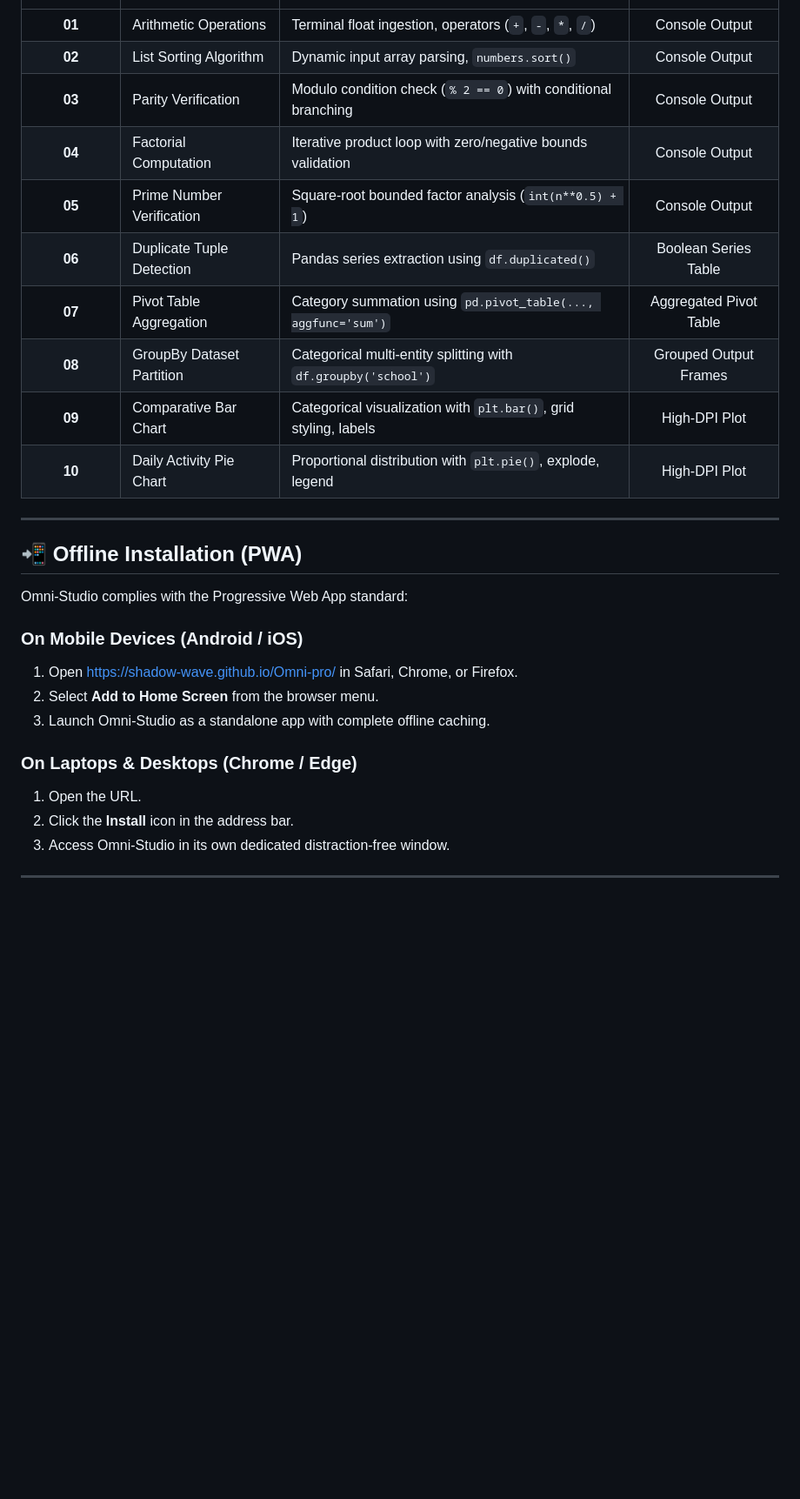
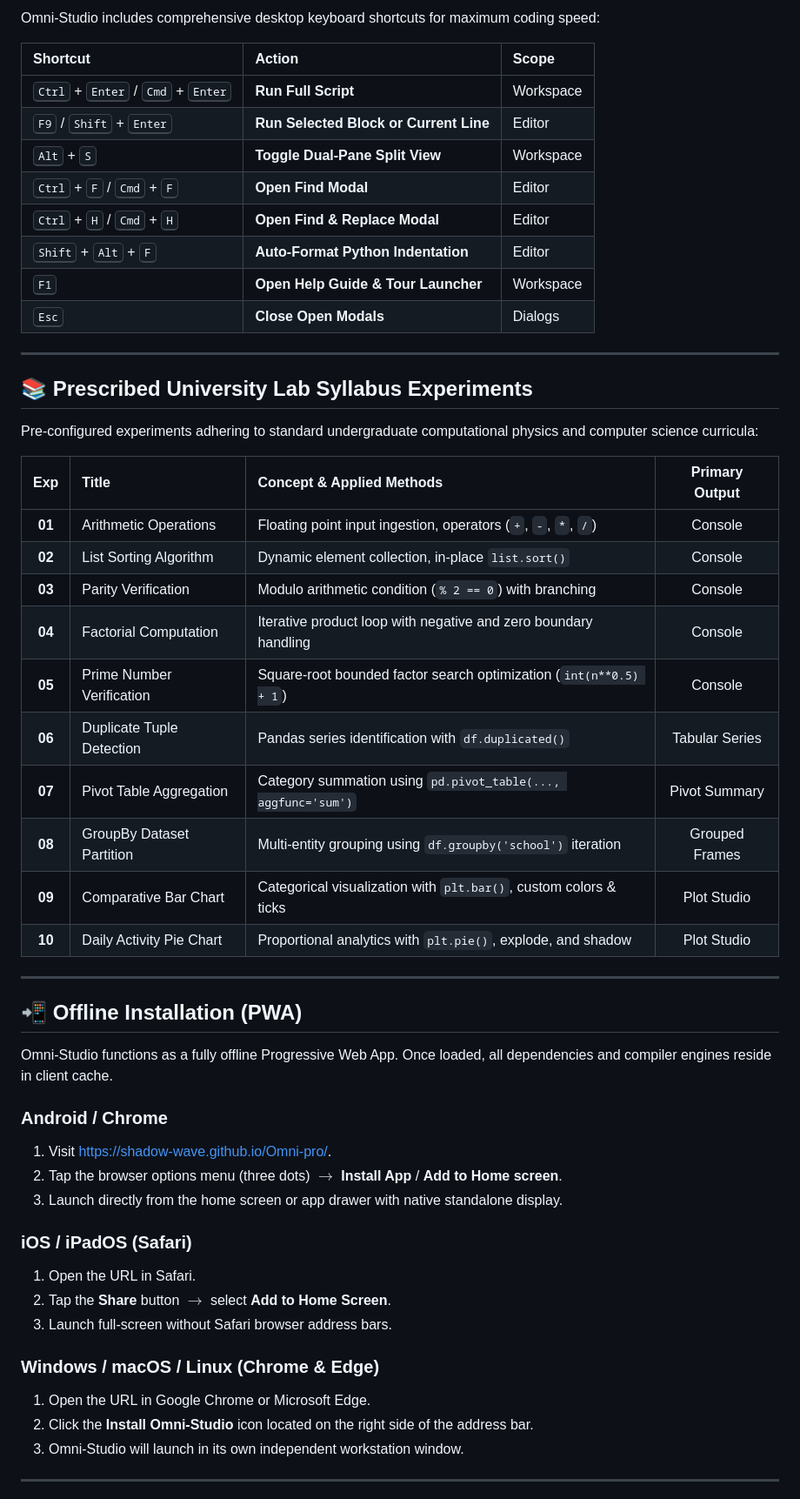
Before and after one commit to shadow-wave/Omni-pro, a Markdown page: README.md, the part around one of its changes. Shown at 87% size. GitHub-like rendering; blank space fills up the shorter version.

```diff
--- a/README.md
+++ b/README.md
@@ -64,30 +104,55 @@ Omni-Studio includes a structured reference catalog containing standard universi
+Omni-Studio includes comprehensive desktop keyboard shortcuts for maximum coding speed:
+
+| Shortcut | Action | Scope |
+|:---|:---|:---|
+| <kbd>Ctrl</kbd> + <kbd>Enter</kbd> / <kbd>Cmd</kbd> + <kbd>Enter</kbd> | **Run Full Script** | Workspace |
+| <kbd>F9</kbd> / <kbd>Shift</kbd> + <kbd>Enter</kbd> | **Run Selected Block or Current Line** | Editor |
+| <kbd>Alt</kbd> + <kbd>S</kbd> | **Toggle Dual-Pane Split View** | Workspace |
+| <kbd>Ctrl</kbd> + <kbd>F</kbd> / <kbd>Cmd</kbd> + <kbd>F</kbd> | **Open Find Modal** | Editor |
+| <kbd>Ctrl</kbd> + <kbd>H</kbd> / <kbd>Cmd</kbd> + <kbd>H</kbd> | **Open Find & Replace Modal** | Editor |
+| <kbd>Shift</kbd> + <kbd>Alt</kbd> + <kbd>F</kbd> | **Auto-Format Python Indentation** | Editor |
+| <kbd>F1</kbd> | **Open Help Guide & Tour Launcher** | Workspace |
+| <kbd>Esc</kbd> | **Close Open Modals** | Dialogs |
+
+---
+
+## 📚 Prescribed University Lab Syllabus Experiments
+
+Pre-configured experiments adhering to standard undergraduate computational physics and computer science curricula:
+
+| Exp | Title | Concept & Applied Methods | Primary Output |
 |:---:|:---|:---|:---:|
-| **01** | Arithmetic Operations | Terminal float ingestion, operators (`+`, `-`, `*`, `/`) | Console Output |
-| **02** | List Sorting Algorithm | Dynamic input array parsing, `numbers.sort()` | Console Output |
-| **03** | Parity Verification | Modulo condition check (`% 2 == 0`) with conditional branching | Console Output |
-| **04** | Factorial Computation | Iterative product loop with zero/negative bounds validation | Console Output |
-| **05** | Prime Number Verification | Square-root bounded factor analysis (`int(n**0.5) + 1`) | Console Output |
-| **06** | Duplicate Tuple Detection | Pandas series extraction using `df.duplicated()` | Boolean Series Table |
-| **07** | Pivot Table Aggregation | Category summation using `pd.pivot_table(..., aggfunc='sum')` | Aggregated Pivot Table |
-| **08** | GroupBy Dataset Partition | Categorical multi-entity splitting with `df.groupby('school')` | Grouped Output Frames |
-| **09** | Comparative Bar Chart | Categorical visualization with `plt.bar()`, grid styling, labels | High-DPI Plot |
-| **10** | Daily Activity Pie Chart | Proportional distribution with `plt.pie()`, explode, legend | High-DPI Plot |
+| **01** | Arithmetic Operations | Floating point input ingestion, operators (`+`, `-`, `*`, `/`) | Console |
+| **02** | List Sorting Algorithm | Dynamic element collection, in-place `list.sort()` | Console |
+| **03** | Parity Verification | Modulo arithmetic condition (`% 2 == 0`) with branching | Console |
+| **04** | Factorial Computation | Iterative product loop with negative and zero boundary handling | Console |
+| **05** | Prime Number Verification | Square-root bounded factor search optimization (`int(n**0.5) + 1`) | Console |
+| **06** | Duplicate Tuple Detection | Pandas series identification with `df.duplicated()` | Tabular Series |
+| **07** | Pivot Table Aggregation | Category summation using `pd.pivot_table(..., aggfunc='sum')` | Pivot Summary |
+| **08** | GroupBy Dataset Partition | Multi-entity grouping using `df.groupby('school')` iteration | Grouped Frames |
+| **09** | Comparative Bar Chart | Categorical visualization with `plt.bar()`, custom colors & ticks | Plot Studio |
+| **10** | Daily Activity Pie Chart | Proportional analytics with `plt.pie()`, explode, and shadow | Plot Studio |
 
 ---
 
 ## 📲 Offline Installation (PWA)
 
-Omni-Studio complies with the Progressive Web App standard:
+Omni-Studio functions as a fully offline Progressive Web App. Once loaded, all dependencies and compiler engines reside in client cache.
 
-### On Mobile Devices (Android / iOS)
-1. Open [https://shadow-wave.github.io/Omni-pro/](https://shadow-wave.github.io/Omni-pro/) in Safari, Chrome, or Firefox.
-2. Select **Add to Home Screen** from the browser menu.
-3. Launch Omni-Studio as a standalone app with complete offline caching.
+### Android / Chrome
+1. Visit [https://shadow-wave.github.io/Omni-pro/](https://shadow-wave.github.io/Omni-pro/).
+2. Tap the browser options menu (three dots) $\rightarrow$ **Install App** / **Add to Home screen**.
+3. Launch directly from the home screen or app drawer with native standalone display.
 
-### On Laptops & Desktops (Chrome / Edge)
-1. Open the URL.
-2. Click the **Install** icon in the address bar.
-3. Access Omni-Studio in its own dedicated distraction-free window.
+### iOS / iPadOS (Safari)
+1. Open the URL in Safari.
+2. Tap the **Share** button $\rightarrow$ select **Add to Home Screen**.
+3. Launch full-screen without Safari browser address bars.
+
+### Windows / macOS / Linux (Chrome & Edge)
+1. Open the URL in Google Chrome or Microsoft Edge.
+2. Click the **Install Omni-Studio** icon located on the right side of the address bar.
+3. Omni-Studio will launch in its own independent workstation window.
 
 ---
 
```
Also changed, not shown: other parts of README.md (+96 -32 lines).
